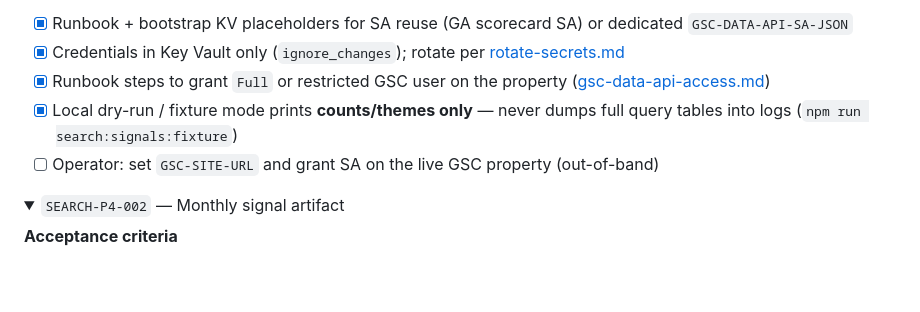
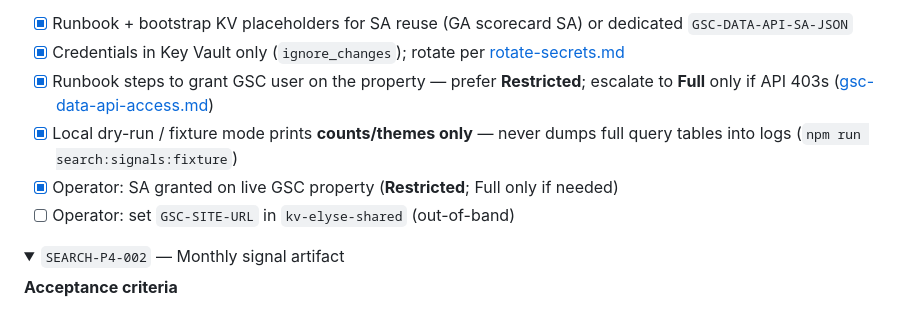
Before and after one commit to jefftindall/broadway-portfolio, a Markdown page: docs/plans/search-and-analytics.md, the part around the change. Drawn GitHub-style; folded sections open; blank space fills up the shorter version.

```diff
--- a/docs/plans/search-and-analytics.md
+++ b/docs/plans/search-and-analytics.md
@@ -396,9 +396,10 @@ Content that moves rankings (Person facts, `/for/*` landers, materials downloads
 
 - [x] Runbook + bootstrap KV placeholders for SA reuse (GA scorecard SA) or dedicated `GSC-DATA-API-SA-JSON`
 - [x] Credentials in Key Vault only (`ignore_changes`); rotate per [rotate-secrets.md](../runbooks/rotate-secrets.md)
-- [x] Runbook steps to grant `Full` or restricted GSC user on the property ([gsc-data-api-access.md](../runbooks/gsc-data-api-access.md))
+- [x] Runbook steps to grant GSC user on the property — prefer **Restricted**; escalate to **Full** only if API 403s ([gsc-data-api-access.md](../runbooks/gsc-data-api-access.md))
 - [x] Local dry-run / fixture mode prints **counts/themes only** — never dumps full query tables into logs (`npm run search:signals:fixture`)
-- [ ] Operator: set `GSC-SITE-URL` and grant SA on the live GSC property (out-of-band)
+- [x] Operator: SA granted on live GSC property (**Restricted**; Full only if needed)
+- [ ] Operator: set `GSC-SITE-URL` in `kv-elyse-shared` (out-of-band)
 
 </details>
 
```
Also changed, not shown: docs/runbooks/gsc-data-api-access.md (+8 -4 lines).
